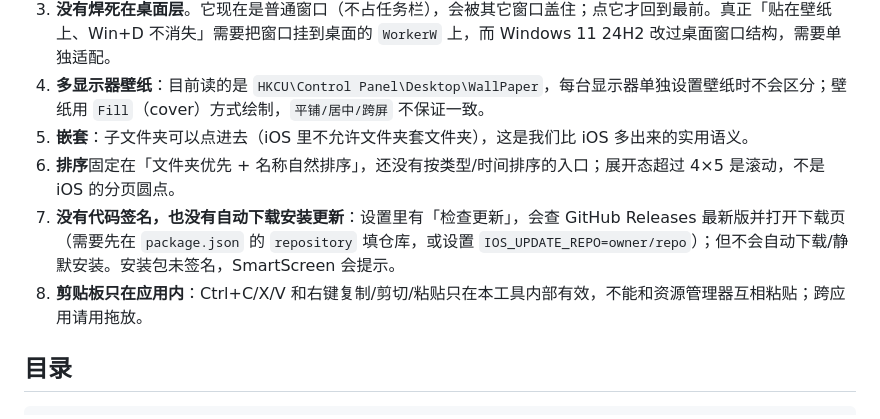
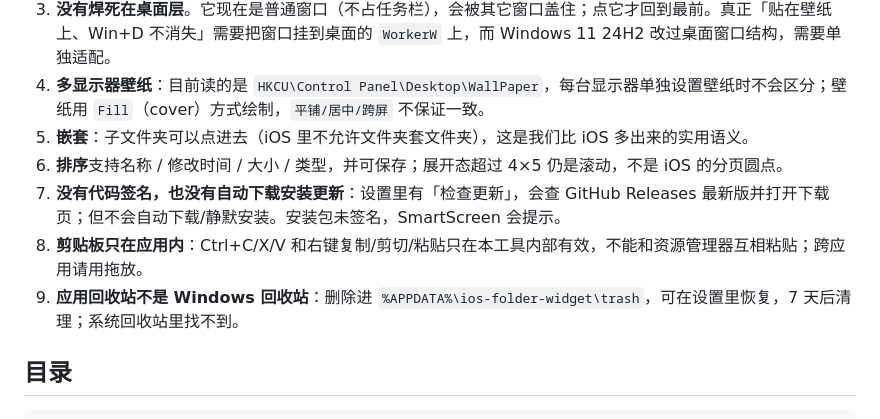
Before and after one commit to kesai666/Desktop-folder, a Markdown page: README.md, the part around the change. GitHub-like rendering.

Commit message:
docs: update known limits for 1.0.0

```diff
--- a/README.md
+++ b/README.md
@@ -174,9 +174,10 @@ $env:ELECTRON_BUILDER_BINARIES_MIRROR = 'https://npmmirror.com/mirrors/electron-
 3. **没有焊死在桌面层**。它现在是普通窗口（不占任务栏），会被其它窗口盖住；点它才回到最前。真正「贴在壁纸上、Win+D 不消失」需要把窗口挂到桌面的 `WorkerW` 上，而 Windows 11 24H2 改过桌面窗口结构，需要单独适配。
 4. **多显示器壁纸**：目前读的是 `HKCU\Control Panel\Desktop\WallPaper`，每台显示器单独设置壁纸时不会区分；壁纸用 `Fill`（cover）方式绘制，`平铺/居中/跨屏` 不保证一致。
 5. **嵌套**：子文件夹可以点进去（iOS 里不允许文件夹套文件夹），这是我们比 iOS 多出来的实用语义。
-6. **排序**固定在「文件夹优先 + 名称自然排序」，还没有按类型/时间排序的入口；展开态超过 4×5 是滚动，不是 iOS 的分页圆点。
-7. **没有代码签名，也没有自动下载安装更新**：设置里有「检查更新」，会查 GitHub Releases 最新版并打开下载页（需要先在 `package.json` 的 `repository` 填仓库，或设置 `IOS_UPDATE_REPO=owner/repo`）；但不会自动下载/静默安装。安装包未签名，SmartScreen 会提示。
+6. **排序**支持名称 / 修改时间 / 大小 / 类型，并可保存；展开态超过 4×5 仍是滚动，不是 iOS 的分页圆点。
+7. **没有代码签名，也没有自动下载安装更新**：设置里有「检查更新」，会查 GitHub Releases 最新版并打开下载页；但不会自动下载/静默安装。安装包未签名，SmartScreen 会提示。
 8. **剪贴板只在应用内**：Ctrl+C/X/V 和右键复制/剪切/粘贴只在本工具内部有效，不能和资源管理器互相粘贴；跨应用请用拖放。
+9. **应用回收站不是 Windows 回收站**：删除进 `%APPDATA%\ios-folder-widget\trash`，可在设置里恢复，7 天后清理；系统回收站里找不到。
 
 ## 目录
 
```
